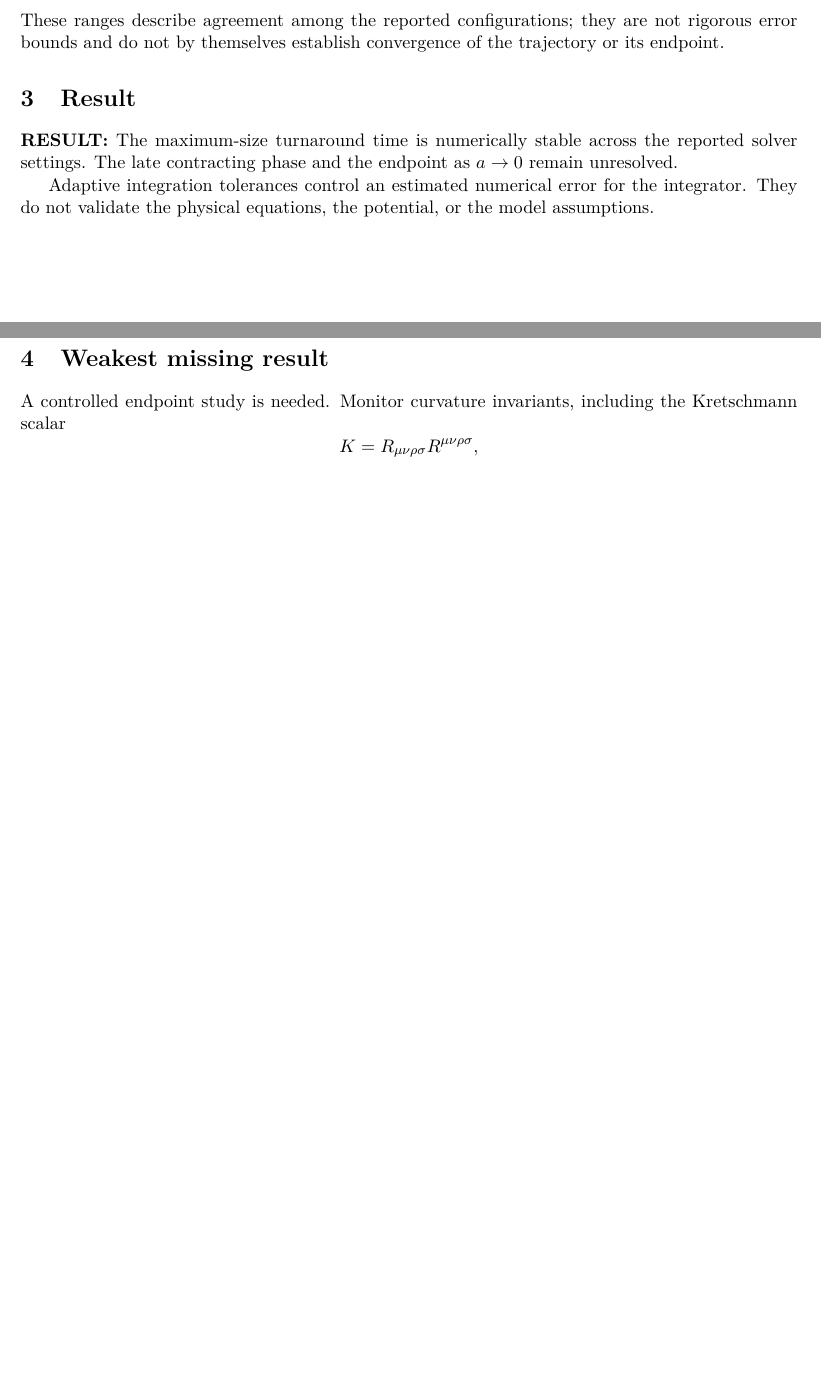
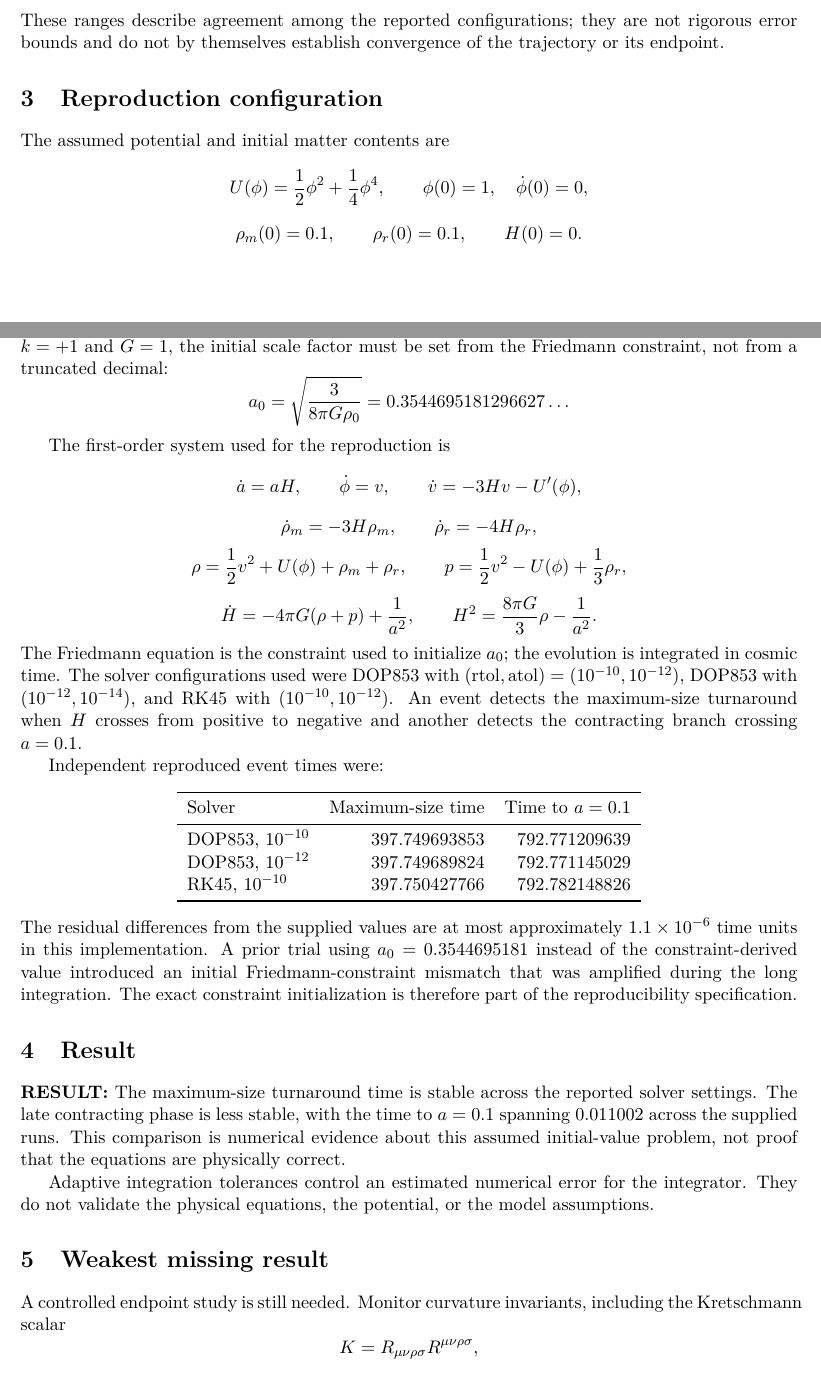
Before and after one commit to inaciovasquez2020/dfm-mkc-cosmology, a LaTeX document (docs/status/ZERO_DAY_TEST_242_NUMERICAL_ROBUSTNESS.tex): two parts of pages 1 and 2 of 2 before the commit and two parts of pages 1 and 2 of 3 after it, joined at a grey line, cut so that both start at the same text, the shorter picture padded with empty space. Compiled offline with pdfLaTeX.

Commit message:
docs: record Test 242 numerical reproduction

```diff
--- a/docs/status/ZERO_DAY_TEST_242_NUMERICAL_ROBUSTNESS.tex
+++ b/docs/status/ZERO_DAY_TEST_242_NUMERICAL_ROBUSTNESS.tex
@@ -44,18 +44,80 @@
 not rigorous error bounds and do not by themselves establish convergence of
 the trajectory or its endpoint.
 
+\section{Reproduction configuration}
+The assumed potential and initial matter contents are
+\[
+U(\phi)=\frac12\phi^2+\frac14\phi^4,\qquad
+\phi(0)=1,\quad \dot\phi(0)=0,
+\]
+\[
+\rho_m(0)=0.1,\qquad \rho_r(0)=0.1,\qquad H(0)=0.
+\]
+Thus the initial total density is $\rho_0=0.75+0.1+0.1=0.95$ in the
+chosen units. For curvature $k=+1$ and $G=1$, the initial scale factor must
+be set from the Friedmann constraint, not from a truncated decimal:
+\[
+a_0=\sqrt{\frac{3}{8\pi G\rho_0}}
+=0.3544695181296627\ldots
+\]
+
+The first-order system used for the reproduction is
+\[
+\dot a=aH,\qquad \dot\phi=v,\qquad
+\dot v=-3Hv-U'(\phi),
+\]
+\[
+\dot\rho_m=-3H\rho_m,\qquad
+\dot\rho_r=-4H\rho_r,
+\]
+\[
+\rho=\frac12v^2+U(\phi)+\rho_m+\rho_r,\qquad
+p=\frac12v^2-U(\phi)+\frac13\rho_r,
+\]
+\[
+\dot H=-4\pi G(\rho+p)+\frac{1}{a^2},\qquad
+H^2=\frac{8\pi G}{3}\rho-\frac{1}{a^2}.
+\]
+The Friedmann equation is the constraint used to initialize $a_0$; the
+evolution is integrated in cosmic time. The solver configurations used were
+DOP853 with $(\mathrm{rtol},\mathrm{atol})=(10^{-10},10^{-12})$,
+DOP853 with $(10^{-12},10^{-14})$, and RK45 with $(10^{-10},10^{-12})$.
+An event detects the maximum-size turnaround when $H$ crosses from positive
+to negative and another detects the contracting branch crossing $a=0.1$.
+
+Independent reproduced event times were:
+\begin{center}
+\begin{tabular}{lrr}
+\toprule
+Solver & Maximum-size time & Time to $a=0.1$\\
+\midrule
+DOP853, $10^{-10}$ & 397.749693853 & 792.771209639\\
+DOP853, $10^{-12}$ & 397.749689824 & 792.771145029\\
+RK45, $10^{-10}$ & 397.750427766 & 792.782148826\\
+\bottomrule
+\end{tabular}
+\end{center}
+The residual differences from the supplied values are at most approximately
+$1.1\times10^{-6}$ time units in this implementation. A prior trial using
+$a_0=0.3544695181$ instead of the constraint-derived value introduced an
+initial Friedmann-constraint mismatch that was amplified during the long
+integration. The exact constraint initialization is therefore part of the
+reproducibility specification.
+
 \section{Result}
-\textbf{RESULT:} The maximum-size turnaround time is numerically stable across
-the reported solver settings. The late contracting phase and the endpoint as
-$a\to0$ remain unresolved.
+\textbf{RESULT:} The maximum-size turnaround time is stable across the
+reported solver settings. The late contracting phase is less stable, with
+the time to $a=0.1$ spanning $0.011002$ across the supplied runs. This
+comparison is numerical evidence about this assumed initial-value problem,
+not proof that the equations are physically correct.
 
 Adaptive integration tolerances control an estimated numerical error for the
 integrator. They do not validate the physical equations, the potential, or the
 model assumptions.
 
 \section{Weakest missing result}
-A controlled endpoint study is needed. Monitor curvature invariants, including
-the Kretschmann scalar
+A controlled endpoint study is still needed. Monitor curvature invariants,
+including the Kretschmann scalar
 \[
 K=R_{\mu\nu\rho\sigma}R^{\mu\nu\rho\sigma},
 \]
```
Also changed, not shown: docs/status/ZERO_DAY_TEST_242_NUMERICAL_ROBUSTNESS.tex (26 more changed lines).
